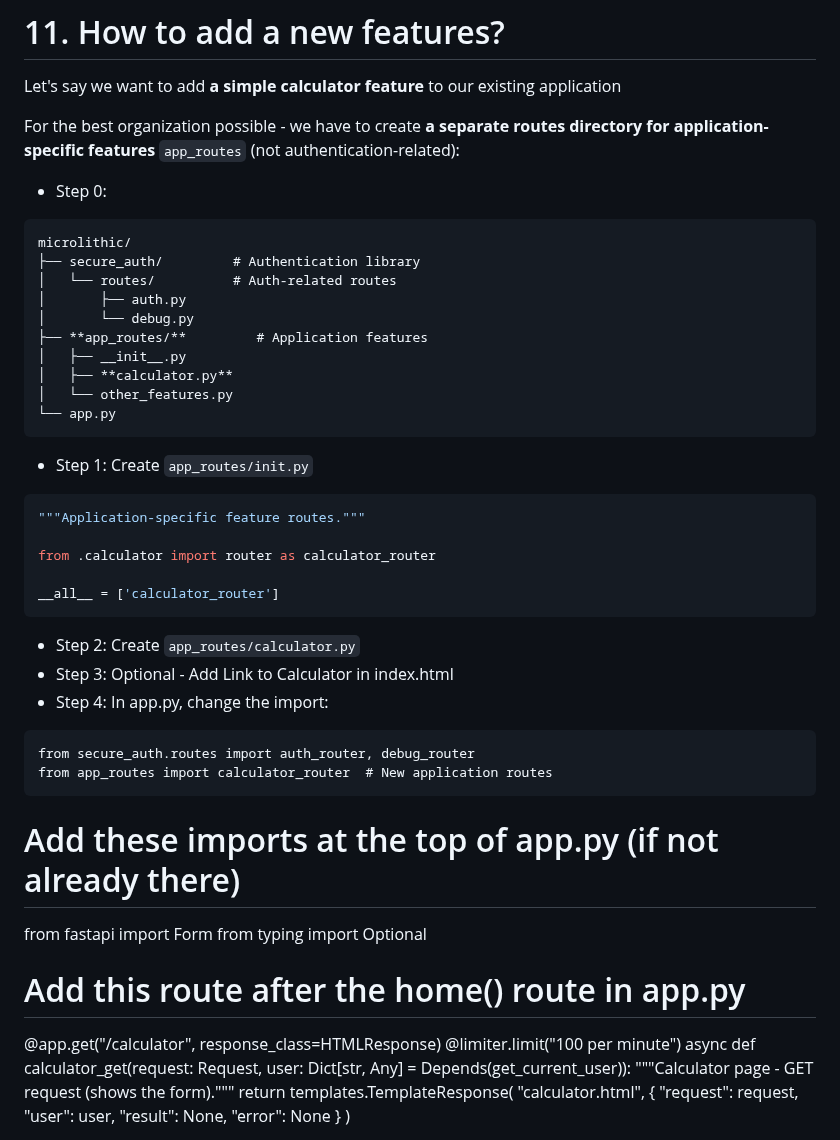
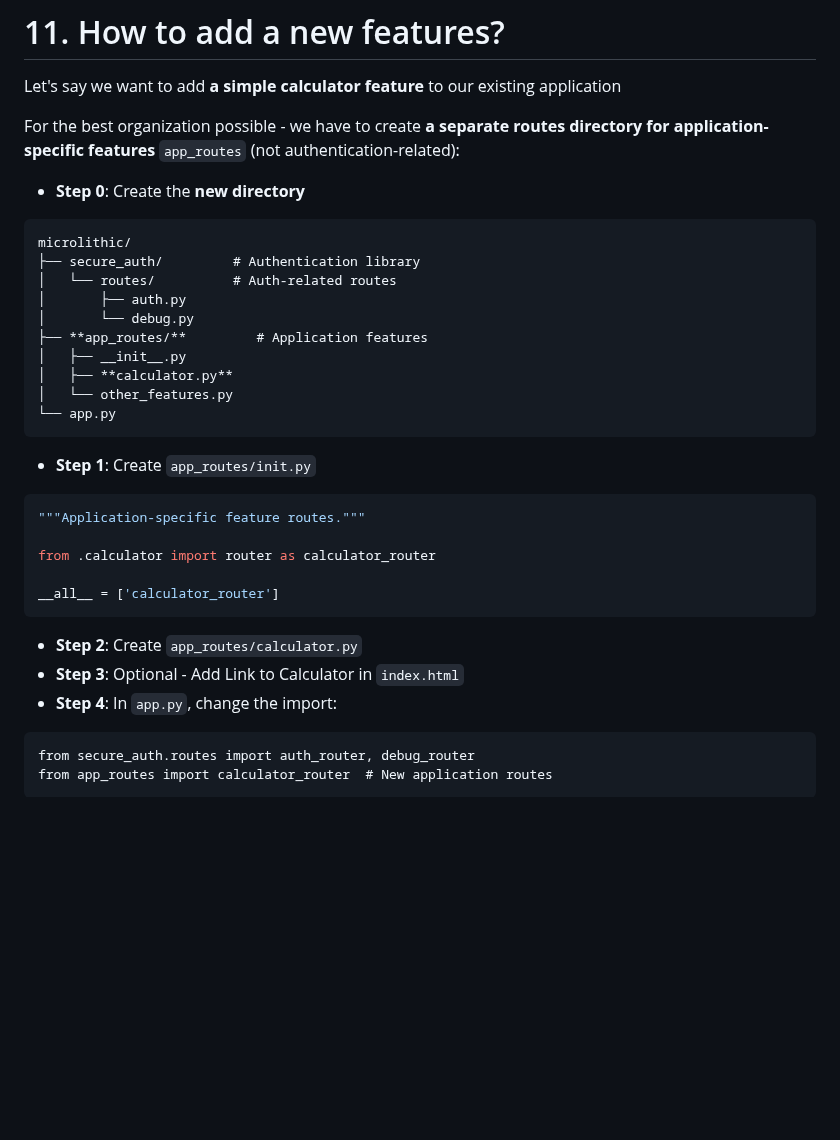
Before and after one commit to adriensieg/PKCE-enhanced-Authorization-Code-Flow, a Markdown page: README.md, the part around one of its changes. Rendered like a GitHub page; blank space fills up the shorter version.

````diff
--- a/README.md
+++ b/README.md
@@ -553,7 +546,7 @@ Let's say we want to add **a simple calculator feature** to our existing applica
 
 For the best organization possible - we have to create **a separate routes directory for application-specific features** `app_routes` (not authentication-related):
 
-- Step 0:
+- **Step 0**: Create the **new directory**
 ```
 microlithic/
 ├── secure_auth/         # Authentication library
@@ -567,7 +560,7 @@ microlithic/
 └── app.py
 ```
 
-- Step 1: Create `app_routes/init.py`
+- **Step 1**: Create `app_routes/init.py`
 
 ```python
 """Application-specific feature routes."""
@@ -577,32 +570,11 @@ from .calculator import router as calculator_router
 __all__ = ['calculator_router']
 ```
 
-- Step 2: Create `app_routes/calculator.py`
-- Step 3: Optional - Add Link to Calculator in index.html
-- Step 4: In app.py, change the import:
+- **Step 2**: Create `app_routes/calculator.py`
+- **Step 3**: Optional - Add Link to Calculator in `index.html`
+- **Step 4**: In `app.py`, change the import:
 
 ```
 from secure_auth.routes import auth_router, debug_router
 from app_routes import calculator_router  # New application routes
 ```
-# Add these imports at the top of app.py (if not already there)
-from fastapi import Form
-from typing import Optional
-
-# Add this route after the home() route in app.py
-
-@app.get("/calculator", response_class=HTMLResponse)
-@limiter.limit("100 per minute")
-async def calculator_get(request: Request, user: Dict[str, Any] = Depends(get_current_user)):
-    """Calculator page - GET request (shows the form)."""
-    return templates.TemplateResponse(
-        "calculator.html",
-        {
-            "request": request,
-            "user": user,
-            "result": None,
-            "error": None
-        }
-    )
-
-
````
Also changed, not shown: other parts of README.md (+4 -60 lines).
